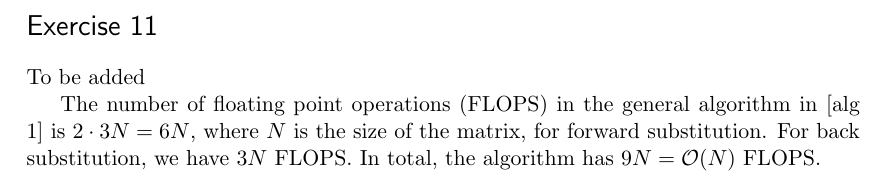
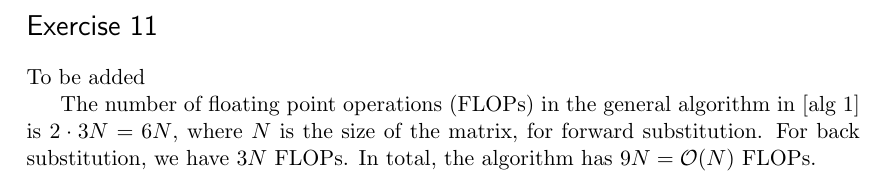
Before and after one commit to sim-hal/FYS3150-Project-1, a LaTeX document (project_1.tex): part of page 6 of 6, cut so that both start at the same text. Compiled offline with pdfLaTeX.

Commit message:
Made some tiny corrections

```diff
--- a/project_1.tex
+++ b/project_1.tex
@@ -75,6 +75,8 @@
 % Pseudocode
 \usepackage{algorithm}
 \usepackage{algpseudocode}[noend]
+
+\usepackage{subfig}
 
 %%% END Article customizations
 
@@ -305,9 +307,9 @@ To be added
 
 To be added
 
-The number of floating point operations (FLOPS) in the general algorithm
+The number of floating point operations (FLOPs) in the general algorithm
 in {[}alg \ref{alg:general}{]} is $2\cdot3N=6N$, where $N$ is the
 size of the matrix, for forward substitution. For back substitution,
-we have $3N$ FLOPS. In total, the algorithm has $9N=\mathcal{O}(N)$
-FLOPS.
+we have $3N$ FLOPs. In total, the algorithm has $9N=\mathcal{O}(N)$
+FLOPs.
 \end{document}
```
Also changed, not shown: project_1.pdf, project_1.tex (2 more changed lines).
